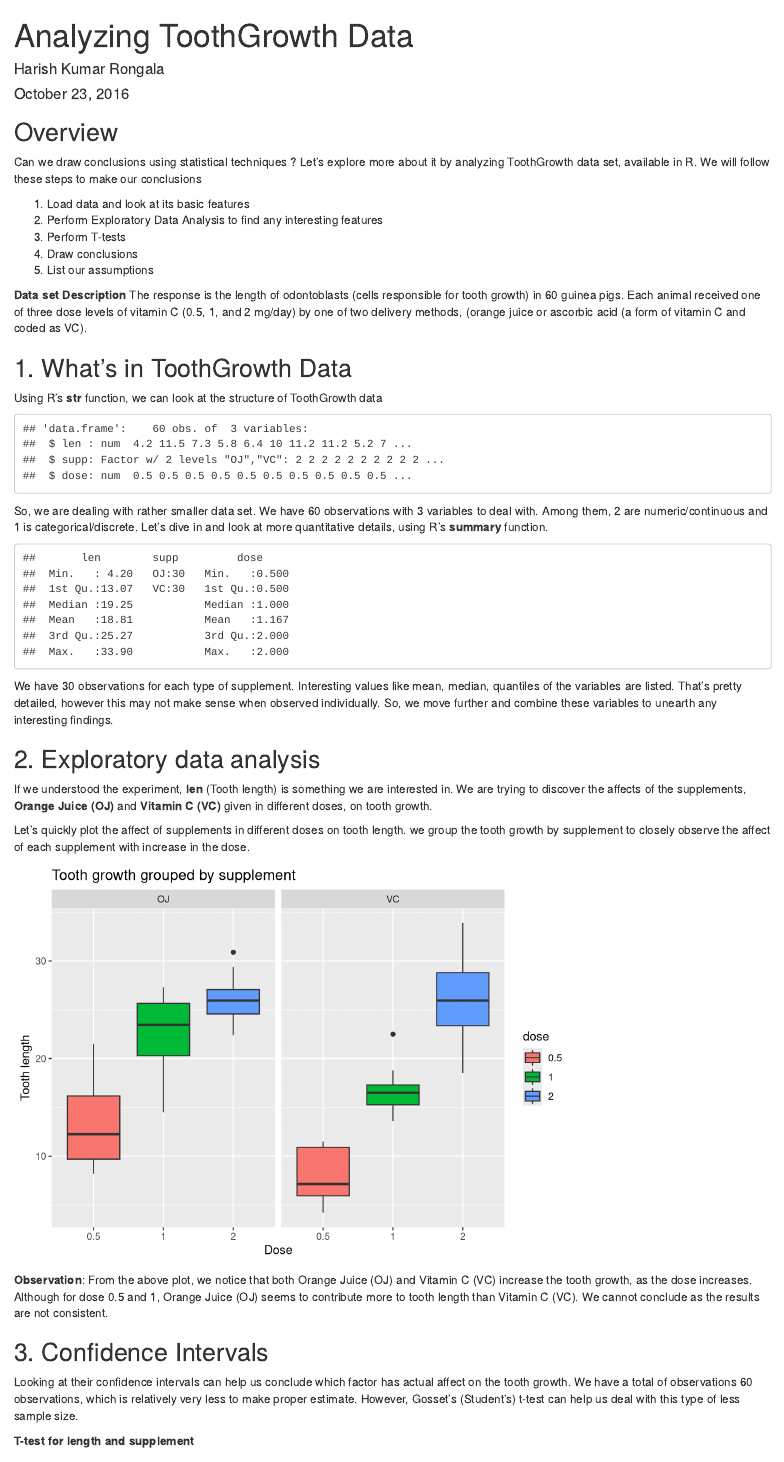
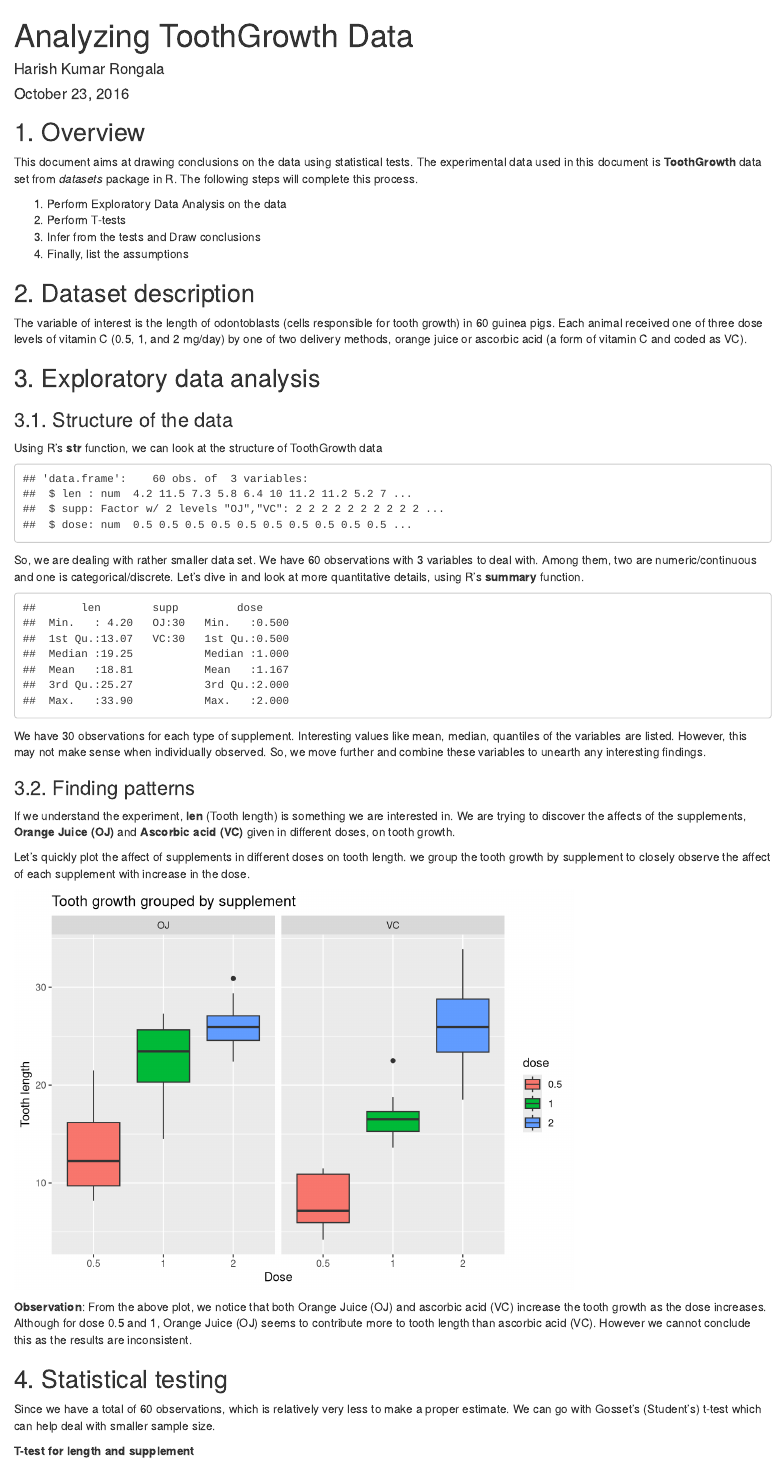
Before and after one commit to harishrongala/Inferential_Statistics, an R Markdown document (Analyzing_ToothData(Appendix).Rmd): the page in a window 1100 px wide, from its top. Rendered offline with R 4.5, knitr and Pandoc, with nearby package versions; both versions are drawn in the output format of the newer one; some code elsewhere in the file could not run offline.

Commit message:
summary updated

````diff
--- a/Analyzing_ToothData(Appendix).Rmd
+++ b/Analyzing_ToothData(Appendix).Rmd
@@ -2,28 +2,31 @@
 title: "Analyzing ToothGrowth Data"
 author: "Harish Kumar Rongala"
 date: "October 23, 2016"
-output: pdf_document
+output:
+  html_document: default
+  pdf_document: default
 ---
 
 ```{r setup, include=FALSE}
 knitr::opts_chunk$set(echo = TRUE)
 ```
 
-## Overview
+## 1. Overview
 
-Can we draw conclusions using statistical techniques ? Let's explore more about it by analyzing ToothGrowth data set, available in R. We will follow these steps to make our conclusions
+This document aims at drawing conclusions on the data using statistical tests. The experimental data used in this document is **ToothGrowth** data set from *datasets* package in R. The following steps will complete this process.
 
-1. Load data and look at its basic features
-2. Perform Exploratory Data Analysis to find any interesting features
-3. Perform T-tests
-4. Draw conclusions
-5. List our assumptions
+1. Perform Exploratory Data Analysis on the data
+2. Perform T-tests
+3. Infer from the tests and Draw conclusions
+4. Finally, list the assumptions
 
-**Data set Description**
-The response is the length of odontoblasts (cells responsible for tooth growth) in 60 guinea pigs. Each animal received one of three dose levels of vitamin C (0.5, 1, and 2 mg/day) by one of two delivery methods, (orange juice or ascorbic acid (a form of vitamin C and coded as VC).
+## 2. Dataset description
 
+The variable of interest is the length of odontoblasts (cells responsible for tooth growth) in 60 guinea pigs. Each animal received one of three dose levels of vitamin C (0.5, 1, and 2 mg/day) by one of two delivery methods, orange juice or ascorbic acid (a form of vitamin C and coded as VC).
 
-## 1. What's in ToothGrowth Data
+## 3. Exploratory data analysis
+
+### 3.1. Structure of the data
 
 Using R's **str** function, we can look at the structure of ToothGrowth data
 
@@ -31,17 +34,17 @@ Using R's **str** function, we can look at the structure of ToothGrowth data
 str(ToothGrowth)
 ```
 
-So, we are dealing with rather smaller data set. We have 60 observations with 3 variables to deal with. Among them, 2 are numeric/continuous and 1 is categorical/discrete. Let's dive in and look at more quantitative details, using R's **summary** function.
+So, we are dealing with rather smaller data set. We have 60 observations with 3 variables to deal with. Among them, two are numeric/continuous and one is categorical/discrete. Let's dive in and look at more quantitative details, using R's **summary** function.
 
 ```{r echo=FALSE}
 summary(ToothGrowth)
 ```
 
-We have 30 observations for each type of supplement. Interesting values like mean, median, quantiles of the variables are listed. That's pretty detailed, however this may not make sense when observed individually. So, we move further and combine these variables to unearth any interesting findings.
+We have 30 observations for each type of supplement. Interesting values like mean, median, quantiles of the variables are listed. However, this may not make sense when individually observed. So, we move further and combine these variables to unearth any interesting findings.
 
-## 2. Exploratory data analysis
+### 3.2. Finding patterns
 
-If we understood the experiment, **len** (Tooth length) is something we are interested in. We are trying to discover the affects of the supplements, **Orange Juice (OJ)** and **Vitamin C (VC)** given in different doses, on tooth growth.
+If we understand the experiment, **len** (Tooth length) is something we are interested in. We are trying to discover the affects of the supplements, **Orange Juice (OJ)** and **Ascorbic acid (VC)** given in different doses, on tooth growth.
 
 Let's quickly plot the affect of supplements in different doses on tooth length. we group the tooth growth by supplement to closely observe the affect of each supplement with increase in the dose.
 
@@ -55,11 +58,11 @@ plot1<-ggplot(tdata,aes(dose,len))+geom_boxplot(aes(fill=dose))+facet_grid(.~sup
 print(plot1)
 ```
 
-**Observation**: From the above plot, we notice that both Orange Juice (OJ) and Vitamin C (VC) increase the tooth growth, as the dose increases. Although for dose 0.5 and 1, Orange Juice (OJ) seems to contribute more to tooth length than Vitamin C (VC). We cannot conclude as the results are not consistent.
+**Observation**: From the above plot, we notice that both Orange Juice (OJ) and ascorbic acid (VC) increase the tooth growth as the dose increases. Although for dose 0.5 and 1, Orange Juice (OJ) seems to contribute more to tooth length than ascorbic acid (VC). However we cannot conclude this as the results are inconsistent.
 
-## 3. Confidence Intervals
+## 4. Statistical testing
 
-Looking at their confidence intervals can help us conclude which factor has actual affect on the tooth growth. We have a total of observations 60 observations, which is relatively very less to make proper estimate. However, Gosset's (Student's) t-test can help us deal with this type of less sample size.
+Since we have a total of 60 observations, which is relatively very less to make a proper estimate. We can go with Gosset's (Student's) t-test which can help deal with smaller sample size.
 
 
 **T-test for length and supplement**
````
Also changed, not shown: Analyzing_ToothData_Appendix_.pdf (added), Investigating_Exponential_Distribution.html (deleted), Analyzing_ToothData(Appendix).Rmd (8 more changed lines).
